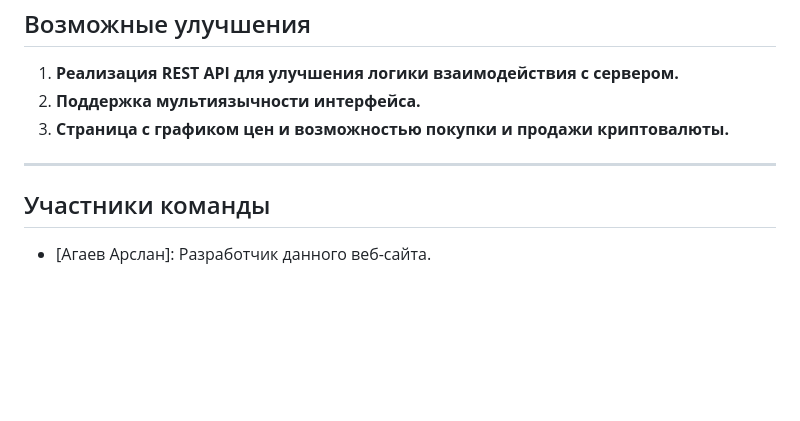
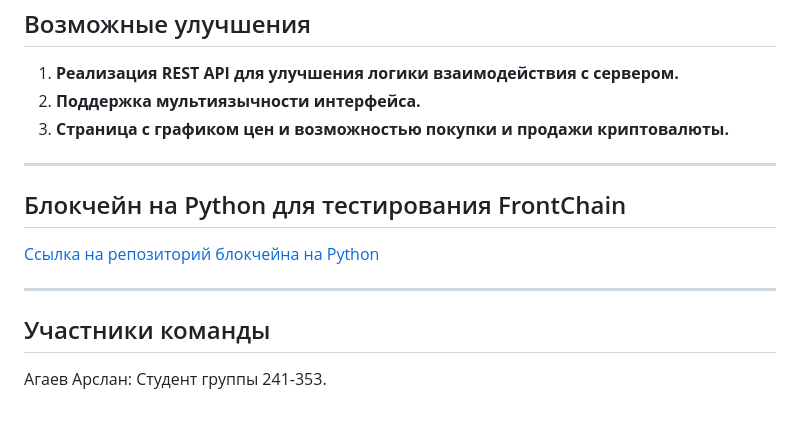
Before and after one commit to DevSecArs/practice-2025-1, a Markdown page: docs/README.md, the part around the change. Rendered like a GitHub page; blank space fills up the shorter version.

Commit message:
Небольшие правки markdown файлов

```diff
--- a/docs/README.md
+++ b/docs/README.md
@@ -226,6 +226,11 @@ function parseTransaction(transactionString) {
 
 ---
 
+## Блокчейн на Python для тестирования FrontChain
+[Ссылка на репозиторий блокчейна на Python](https://github.com/lyna917/practice-2025-1/tree/backend_blockchain)
+
+---
+
 ## Участники команды
 
-- [Агаев Арслан]: Разработчик данного веб-сайта.
+Агаев Арслан: Студент группы 241-353.
```
Also changed, not shown: docs/FrontChain.md (+4 -0 lines).
